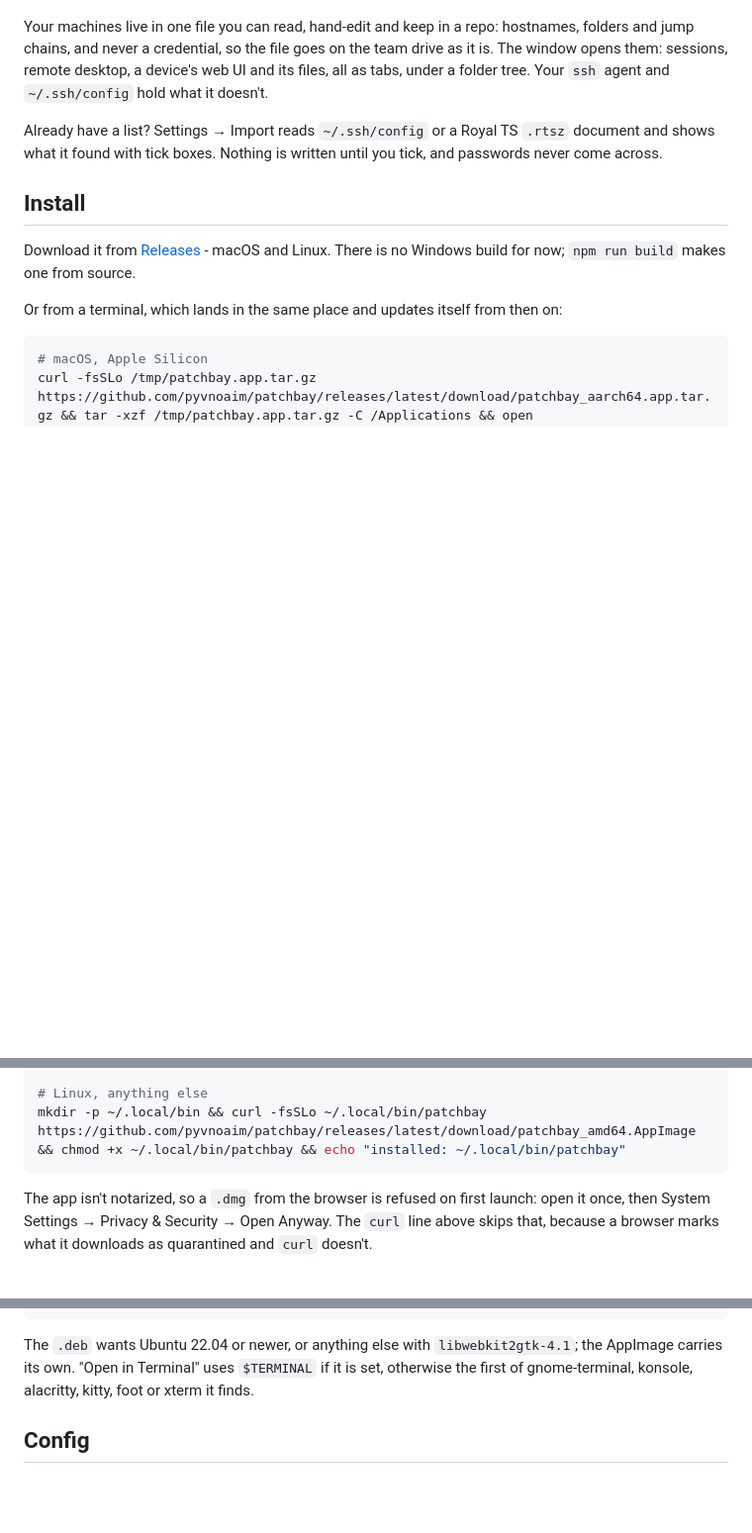
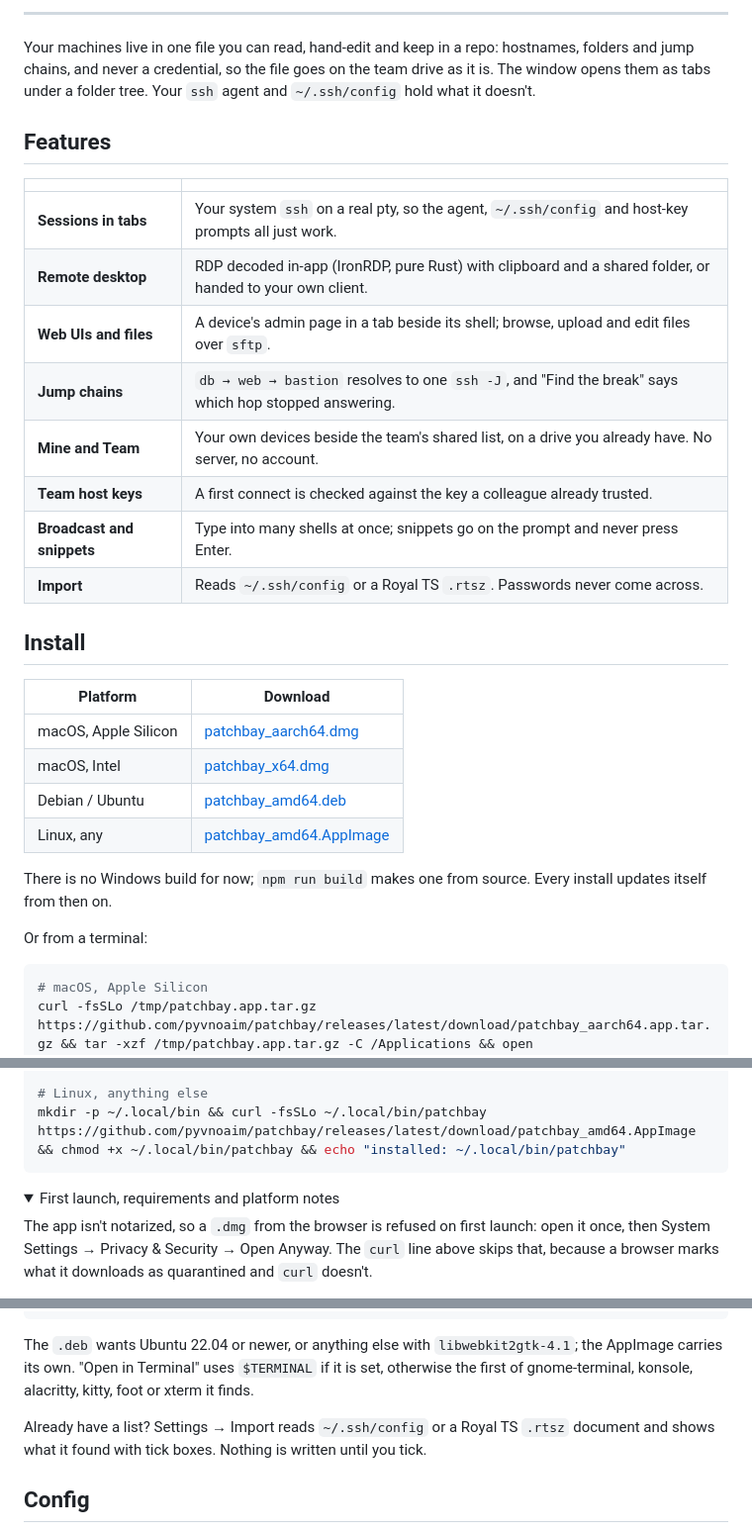
Before and after one commit to pyvnoaim/patchbay, a Markdown page: README.md, 3 parts joined by grey strips. Shown at 99% size. Rendered like a GitHub page; folded sections open; blank space fills up the shorter version.

Commit message:
readme: what it does and where to download it come first; the platform notes fold away

````diff
--- a/README.md
+++ b/README.md
@@ -10,21 +30,36 @@ service, no credential store, no crown.
+---
 
 Your machines live in one file you can read, hand-edit and keep in a repo: hostnames,
 folders and jump chains, and never a credential, so the file goes on the team drive as
-it is. The window opens them: sessions, remote desktop, a device's web UI and its
-files, all as tabs, under a folder tree. Your `ssh` agent and `~/.ssh/config` hold
-what it doesn't.
+it is. The window opens them as tabs under a folder tree. Your `ssh` agent and
+`~/.ssh/config` hold what it doesn't.
 
-Already have a list? Settings → Import reads `~/.ssh/config` or a Royal TS `.rtsz`
-document and shows what it found with tick boxes. Nothing is written until you tick,
-and passwords never come across.
+## Features
 
+| | |
+| --- | --- |
+| **Sessions in tabs** | Your system `ssh` on a real pty, so the agent, `~/.ssh/config` and host-key prompts all just work. |
+| **Remote desktop** | RDP decoded in-app (IronRDP, pure Rust) with clipboard and a shared folder, or handed to your own client. |
+| **Web UIs and files** | A device's admin page in a tab beside its shell; browse, upload and edit files over `sftp`. |
+| **Jump chains** | `db → web → bastion` resolves to one `ssh -J`, and "Find the break" says which hop stopped answering. |
+| **Mine and Team** | Your own devices beside the team's shared list, on a drive you already have. No server, no account. |
+| **Team host keys** | A first connect is checked against the key a colleague already trusted. |
+| **Broadcast and snippets** | Type into many shells at once; snippets go on the prompt and never press Enter. |
+| **Import** | Reads `~/.ssh/config` or a Royal TS `.rtsz`. Passwords never come across. |
 
 ## Install
 
-Download it from [Releases](https://github.com/pyvnoaim/patchbay/releases) - macOS and
-Linux. There is no Windows build for now; `npm run build` makes one from source.
+| Platform | Download |
+| --- | --- |
+| macOS, Apple Silicon | [patchbay_aarch64.dmg](https://github.com/pyvnoaim/patchbay/releases/latest/download/patchbay_aarch64.dmg) |
+| macOS, Intel | [patchbay_x64.dmg](https://github.com/pyvnoaim/patchbay/releases/latest/download/patchbay_x64.dmg) |
+| Debian / Ubuntu | [patchbay_amd64.deb](https://github.com/pyvnoaim/patchbay/releases/latest/download/patchbay_amd64.deb) |
+| Linux, any | [patchbay_amd64.AppImage](https://github.com/pyvnoaim/patchbay/releases/latest/download/patchbay_amd64.AppImage) |
 
-Or from a terminal, which lands in the same place and updates itself from then on:
+There is no Windows build for now; `npm run build` makes one from source. Every install
+updates itself from then on.
+
+Or from a terminal:
 
 ```sh
 # macOS, Apple Silicon
@@ -39,6 +74,9 @@ curl -fsSLo /tmp/patchbay.deb https://github.com/pyvnoaim/patchbay/releases/late
 # Linux, anything else
 mkdir -p ~/.local/bin && curl -fsSLo ~/.local/bin/patchbay https://github.com/pyvnoaim/patchbay/releases/latest/download/patchbay_amd64.AppImage && chmod +x ~/.local/bin/patchbay && echo "installed: ~/.local/bin/patchbay"
 ```
+
+<details>
+<summary>First launch, requirements and platform notes</summary>
 
 The app isn't notarized, so a `.dmg` from the browser is refused on first launch: open
 it once, then System Settings → Privacy & Security → Open Anyway. The `curl` line above
@@ -56,6 +94,11 @@ Set-Service ssh-agent -StartupType Automatic; Start-Service ssh-agent; ssh-add
 The `.deb` wants Ubuntu 22.04 or newer, or anything else with `libwebkit2gtk-4.1`; the
 AppImage carries its own. "Open in Terminal" uses `$TERMINAL` if it is set, otherwise
 the first of gnome-terminal, konsole, alacritty, kitty, foot or xterm it finds.
+
+</details>
+
+Already have a list? Settings → Import reads `~/.ssh/config` or a Royal TS `.rtsz`
+document and shows what it found with tick boxes. Nothing is written until you tick.
 
 ## Config
 
````
Also changed, not shown: other parts of README.md (+27 -7 lines).
